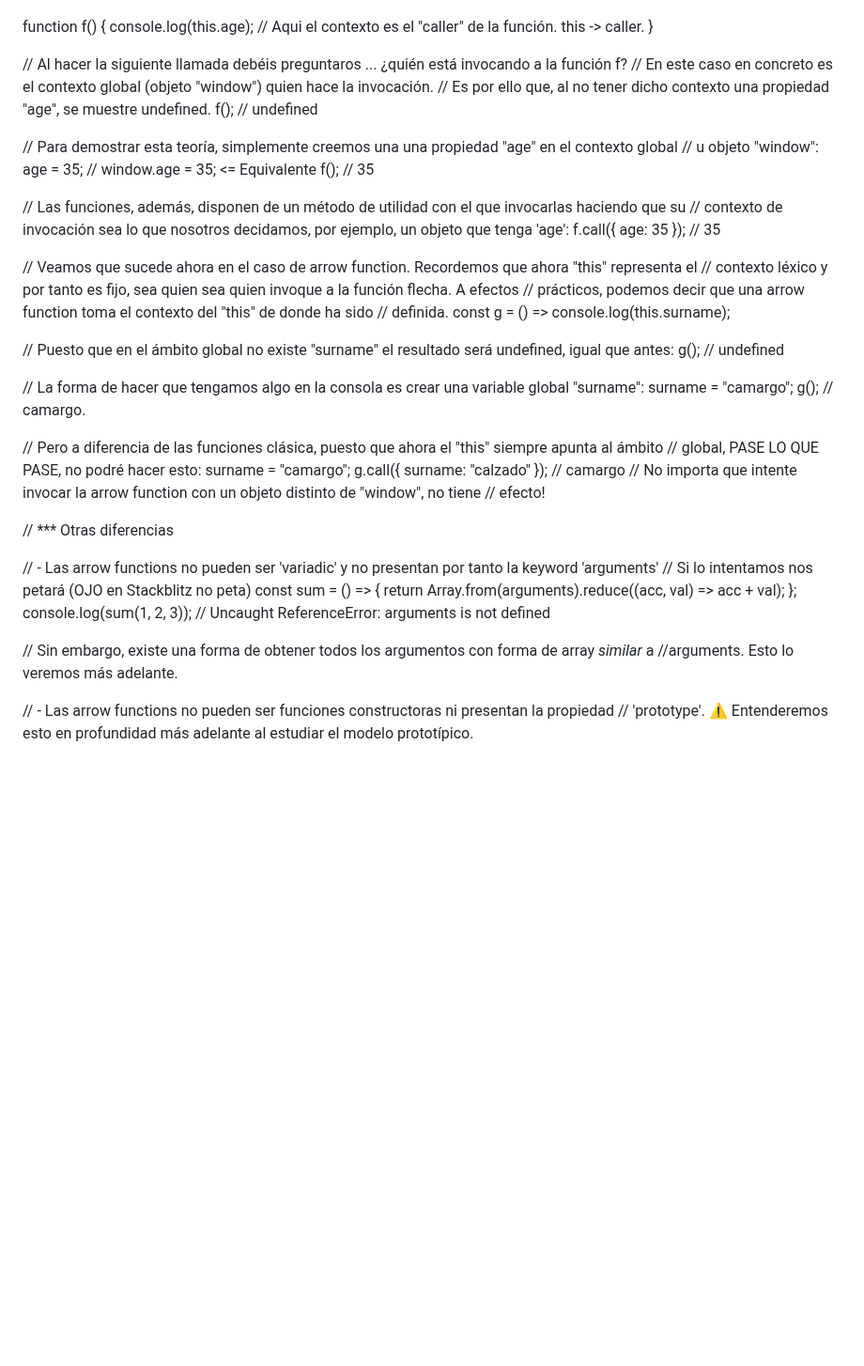
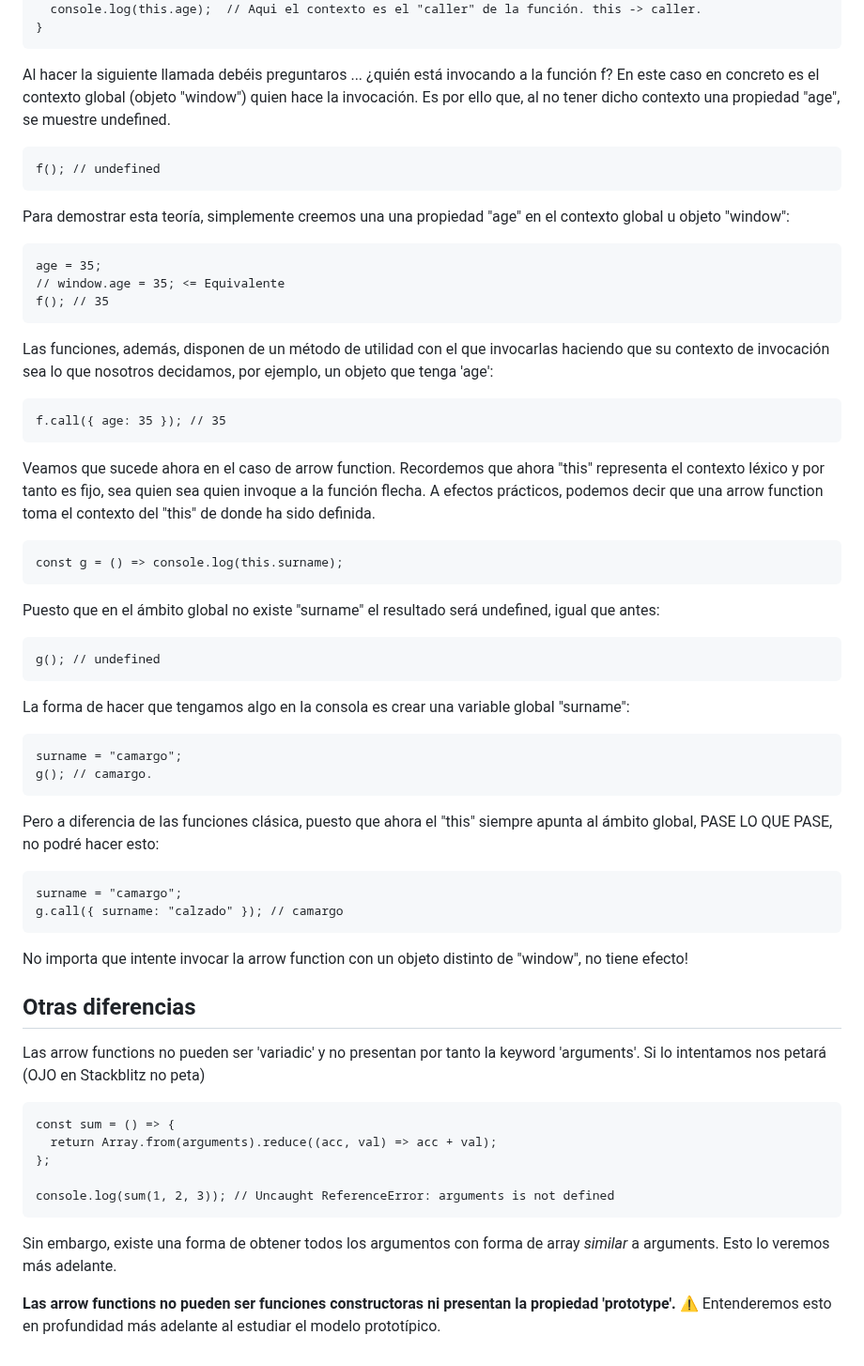
Before and after one commit to soniasalido/languages, a Markdown page: 01-javascript/103 functions.md, the part around one of its changes. Shown at 94% size. Drawn GitHub-style; blank space fills up the shorter version.

````diff
--- a/01-javascript/103 functions.md
+++ b/01-javascript/103 functions.md
@@ -143,54 +153,62 @@ en tiempo de desarrollo. Están más pensadas para ser usadas como 'function exp
 function f() {
   console.log(this.age);  // Aqui el contexto es el "caller" de la función. this -> caller.
 }
+```
+Al hacer la siguiente llamada debéis preguntaros ... ¿quién está invocando a la función f?
+En este caso en concreto es el contexto global (objeto "window") quien hace la invocación.
+Es por ello que, al no tener dicho contexto una propiedad "age", se muestre undefined.
 
-// Al hacer la siguiente llamada debéis preguntaros ... ¿quién está invocando a la función f?
-// En este caso en concreto es el contexto global (objeto "window") quien hace la invocación.
-// Es por ello que, al no tener dicho contexto una propiedad "age", se muestre undefined.
+```
 f(); // undefined
+```
 
-// Para demostrar esta teoría, simplemente creemos una una propiedad "age" en el contexto global
-// u objeto "window":
+Para demostrar esta teoría, simplemente creemos una una propiedad "age" en el contexto global u objeto "window":
+```
 age = 35;
 // window.age = 35; <= Equivalente
 f(); // 35
+```
 
-// Las funciones, además, disponen de un método de utilidad con el que invocarlas haciendo que su
-// contexto de invocación sea lo que nosotros decidamos, por ejemplo, un objeto que tenga 'age':
+Las funciones, además, disponen de un método de utilidad con el que invocarlas haciendo que su contexto de invocación sea lo que nosotros decidamos, por ejemplo, un objeto que tenga 'age':
+```
 f.call({ age: 35 }); // 35
+```
 
-// Veamos que sucede ahora en el caso de arrow function. Recordemos que ahora "this" representa el
-// contexto léxico y por tanto es fijo, sea quien sea quien invoque a la función flecha. A efectos
-// prácticos, podemos decir que una arrow function toma el contexto del "this" de donde ha sido
-// definida.
+Veamos que sucede ahora en el caso de arrow function. Recordemos que ahora "this" representa el contexto léxico y por tanto es fijo, sea quien sea quien invoque a la función flecha. A efectos prácticos, podemos decir que una arrow function toma el contexto del "this" de donde ha sido definida.
+```
 const g = () => console.log(this.surname);
+```
 
-// Puesto que en el ámbito global no existe "surname" el resultado será undefined, igual que antes:
+Puesto que en el ámbito global no existe "surname" el resultado será undefined, igual que antes:
+```
 g(); // undefined
+```
 
-// La forma de hacer que tengamos algo en la consola es crear una variable global "surname":
+La forma de hacer que tengamos algo en la consola es crear una variable global "surname":
+```
 surname = "camargo";
 g(); // camargo.
+```
 
-// Pero a diferencia de las funciones clásica, puesto que ahora el "this" siempre apunta al ámbito
-// global, PASE LO QUE PASE, no podré hacer esto:
+Pero a diferencia de las funciones clásica, puesto que ahora el "this" siempre apunta al ámbito global, PASE LO QUE PASE, no podré hacer esto:
+```
 surname = "camargo";
 g.call({ surname: "calzado" }); // camargo
-// No importa que intente invocar la arrow function con un objeto distinto de "window", no tiene
-// efecto!
+```
+
+No importa que intente invocar la arrow function con un objeto distinto de "window", no tiene efecto!
 
 
-// *** Otras diferencias
-
-// - Las arrow functions no pueden ser 'variadic' y no presentan por tanto la keyword 'arguments'
-// Si lo intentamos nos petará (OJO en Stackblitz no peta)
+## Otras diferencias
+Las arrow functions no pueden ser 'variadic' y no presentan por tanto la keyword 'arguments'. Si lo intentamos nos petará (OJO en Stackblitz no peta)
+```
 const sum = () => {
   return Array.from(arguments).reduce((acc, val) => acc + val);
 };
+
 console.log(sum(1, 2, 3)); // Uncaught ReferenceError: arguments is not defined
+```
 
-// Sin embargo, existe una forma de obtener todos los argumentos con forma de array *similar* a
-//arguments. Esto lo veremos más adelante.
+Sin embargo, existe una forma de obtener todos los argumentos con forma de array *similar* a arguments. Esto lo veremos más adelante.
 
-// - Las arrow functions no pueden ser funciones constructoras ni presentan la propiedad
-// 'prototype'. ⚠ Entenderemos esto en profundidad más adelante al estudiar el modelo prototípico.
+**Las arrow functions no pueden ser funciones constructoras ni presentan la propiedad 'prototype'.** ⚠ Entenderemos esto en profundidad más adelante al estudiar el modelo prototípico.
````
Also changed, not shown: other parts of 01-javascript/103 functions.md (+67 -57 lines).
